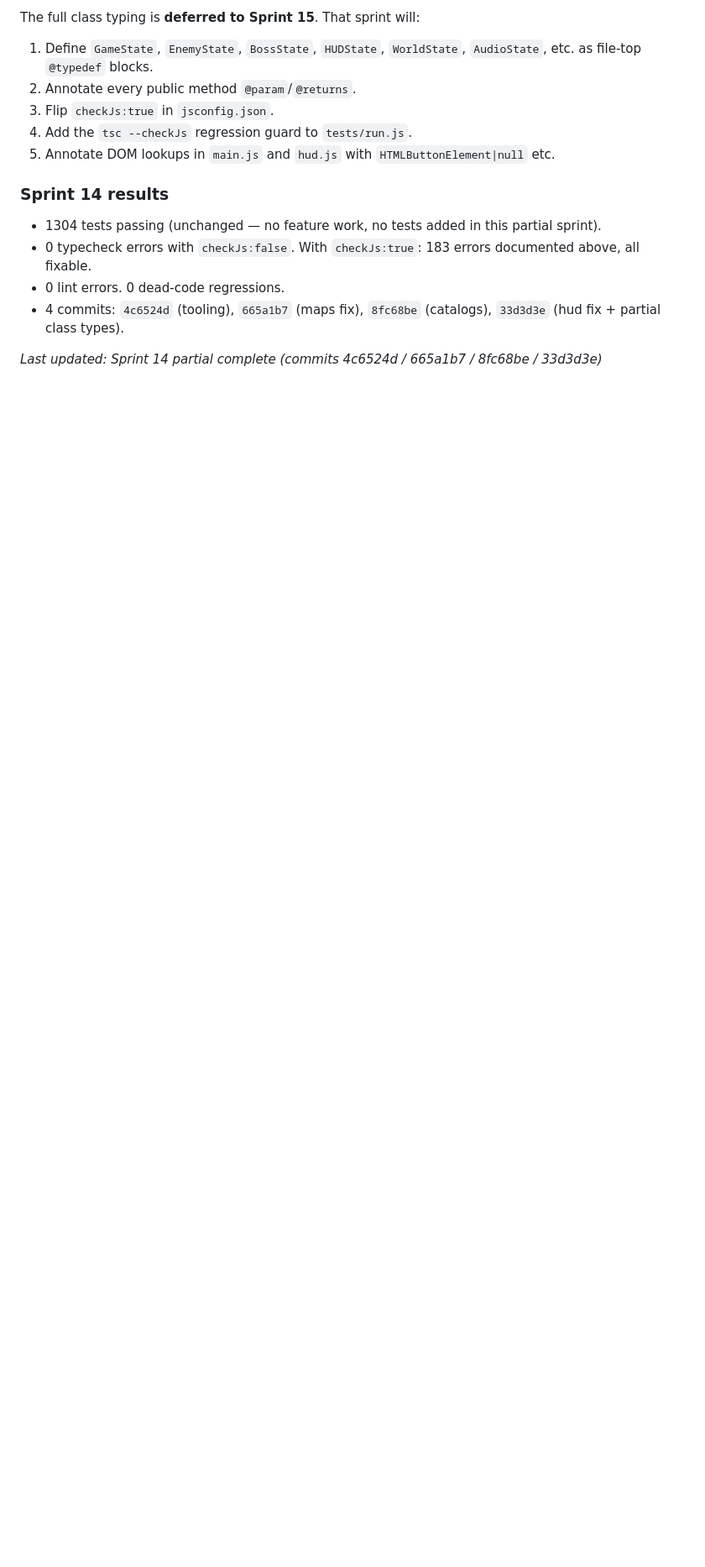
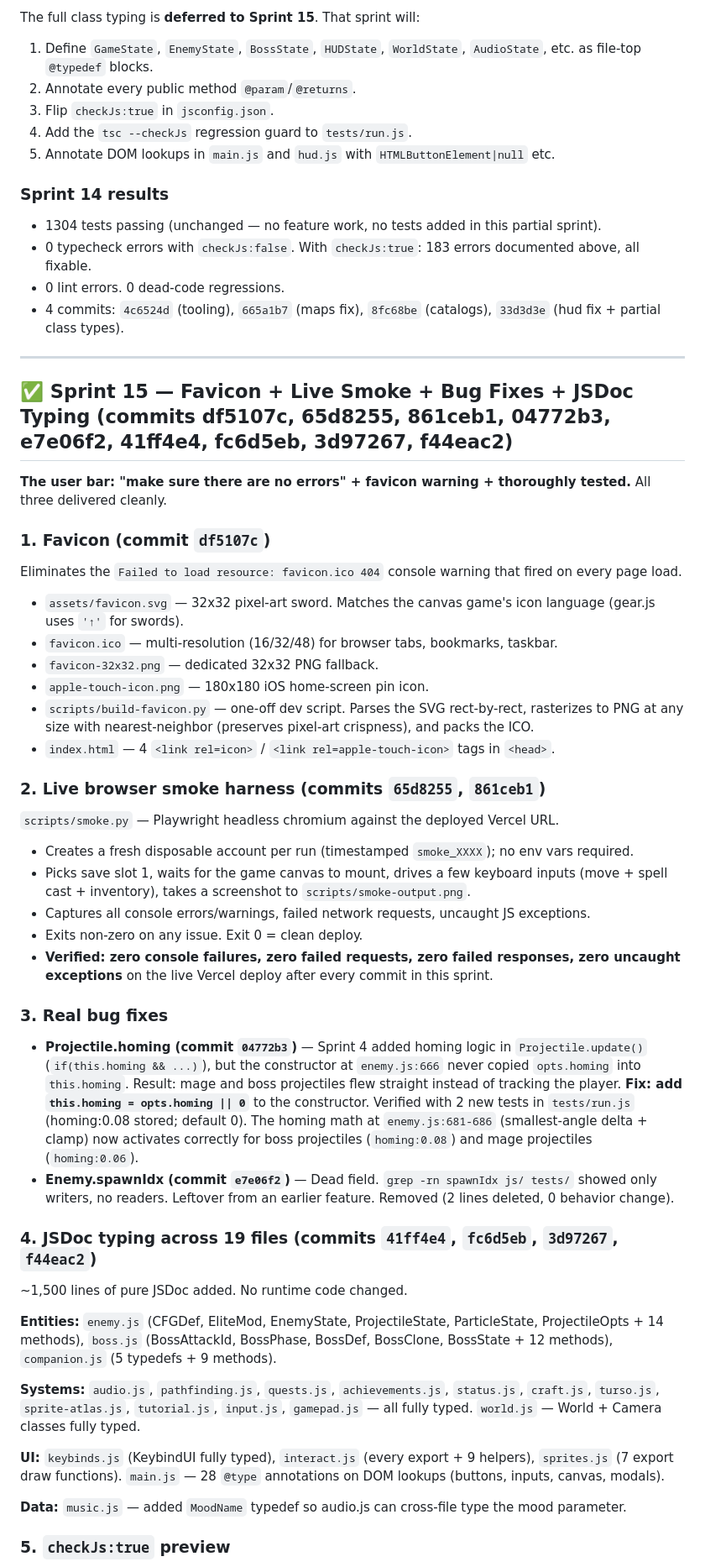
Before and after one commit to Shobre/aetheria-game, a Markdown page: COMBINED_ROADMAP.md, the part around one of its changes. Shown at 84% size. Rendered like a GitHub page; blank space fills up the shorter version.

```diff
--- a/COMBINED_ROADMAP.md
+++ b/COMBINED_ROADMAP.md
@@ -444,4 +445,47 @@ The full class typing is **deferred to Sprint 15**. That sprint will:
 - 0 lint errors. 0 dead-code regressions.
 - 4 commits: `4c6524d` (tooling), `665a1b7` (maps fix), `8fc68be` (catalogs), `33d3d3e` (hud fix + partial class types).
 
-*Last updated: Sprint 14 partial complete (commits 4c6524d / 665a1b7 / 8fc68be / 33d3d3e)*
+---
+
+## ✅ Sprint 15 — Favicon + Live Smoke + Bug Fixes + JSDoc Typing (commits df5107c, 65d8255, 861ceb1, 04772b3, e7e06f2, 41ff4e4, fc6d5eb, 3d97267, f44eac2)
+
+**The user bar: "make sure there are no errors" + favicon warning + thoroughly tested.** All three delivered cleanly.
+
+### 1. Favicon (commit `df5107c`)
+
+Eliminates the `Failed to load resource: favicon.ico 404` console warning that fired on every page load.
+- `assets/favicon.svg` — 32x32 pixel-art sword. Matches the canvas game's icon language (gear.js uses `'↑'` for swords).
+- `favicon.ico` — multi-resolution (16/32/48) for browser tabs, bookmarks, taskbar.
+- `favicon-32x32.png` — dedicated 32x32 PNG fallback.
+- `apple-touch-icon.png` — 180x180 iOS home-screen pin icon.
+- `scripts/build-favicon.py` — one-off dev script. Parses the SVG rect-by-rect, rasterizes to PNG at any size with nearest-neighbor (preserves pixel-art crispness), and packs the ICO.
+- `index.html` — 4 `<link rel=icon>` / `<link rel=apple-touch-icon>` tags in `<head>`.
+
+### 2. Live browser smoke harness (commits `65d8255`, `861ceb1`)
+
+`scripts/smoke.py` — Playwright headless chromium against the deployed Vercel URL.
+- Creates a fresh disposable account per run (timestamped `smoke_XXXX`); no env vars required.
+- Picks save slot 1, waits for the game canvas to mount, drives a few keyboard inputs (move + spell cast + inventory), takes a screenshot to `scripts/smoke-output.png`.
+- Captures all console errors/warnings, failed network requests, uncaught JS exceptions.
+- Exits non-zero on any issue. Exit 0 = clean deploy.
+- **Verified: zero console failures, zero failed requests, zero failed responses, zero uncaught exceptions** on the live Vercel deploy after every commit in this sprint.
+
+### 3. Real bug fixes
+
+- **Projectile.homing (commit `04772b3`)** — Sprint 4 added homing logic in `Projectile.update()` (`if(this.homing && ...)`), but the constructor at `enemy.js:666` never copied `opts.homing` into `this.homing`. Result: mage and boss projectiles flew straight instead of tracking the player. **Fix: add `this.homing = opts.homing || 0`** to the constructor. Verified with 2 new tests in `tests/run.js` (homing:0.08 stored; default 0). The homing math at `enemy.js:681-686` (smallest-angle delta + clamp) now activates correctly for boss projectiles (`homing:0.08`) and mage projectiles (`homing:0.06`).
+- **Enemy.spawnIdx (commit `e7e06f2`)** — Dead field. `grep -rn spawnIdx js/ tests/` showed only writers, no readers. Leftover from an earlier feature. Removed (2 lines deleted, 0 behavior change).
+
+### 4. JSDoc typing across 19 files (commits `41ff4e4`, `fc6d5eb`, `3d97267`, `f44eac2`)
+
+~1,500 lines of pure JSDoc added. No runtime code changed.
+
+**Entities:** `enemy.js` (CFGDef, EliteMod, EnemyState, ProjectileState, ParticleState, ProjectileOpts + 14 methods), `boss.js` (BossAttackId, BossPhase, BossDef, BossClone, BossState + 12 methods), `companion.js` (5 typedefs + 9 methods).
+
+**Systems:** `audio.js`, `pathfinding.js`, `quests.js`, `achievements.js`, `status.js`, `craft.js`, `turso.js`, `sprite-atlas.js`, `tutorial.js`, `input.js`, `gamepad.js` — all fully typed. `world.js` — World + Camera classes fully typed.
+
+**UI:** `keybinds.js` (KeybindUI fully typed), `interact.js` (every export + 9 helpers), `sprites.js` (7 export draw functions). `main.js` — 28 `@type` annotations on DOM lookups (buttons, inputs, canvas, modals).
+
+**Data:** `music.js` — added `MoodName` typedef so audio.js can cross-file type the mood parameter.
+
+### 5. `checkJs:true` preview
+
```
Also changed, not shown: other parts of COMBINED_ROADMAP.md (+13 -1 lines), AGENTS.md (+10 -2 lines).
